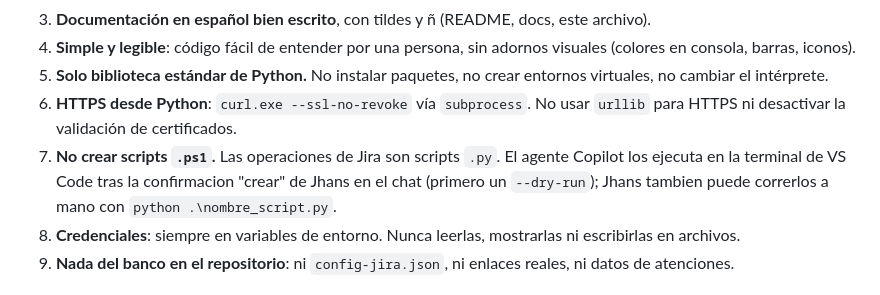
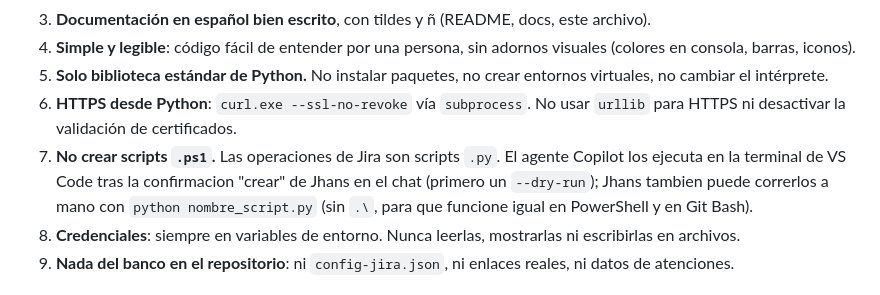
Before and after one commit to tecdesa2531/tec-scc-bescctickets, a Markdown page: CLAUDE.md, the part around the change. Drawn GitHub-style.

```diff
--- a/CLAUDE.md
+++ b/CLAUDE.md
@@ -22,7 +22,7 @@ Los nombres de proyectos, tickets, claves de Jira y herramientas internas que ap
 4. **Simple y legible**: código fácil de entender por una persona, sin adornos visuales (colores en consola, barras, iconos).
 5. **Solo biblioteca estándar de Python.** No instalar paquetes, no crear entornos virtuales, no cambiar el intérprete.
 6. **HTTPS desde Python**: `curl.exe --ssl-no-revoke` vía `subprocess`. No usar `urllib` para HTTPS ni desactivar la validación de certificados.
-7. **No crear scripts `.ps1`.** Las operaciones de Jira son scripts `.py`. El agente Copilot los ejecuta en la terminal de VS Code tras la confirmacion "crear" de Jhans en el chat (primero un `--dry-run`); Jhans tambien puede correrlos a mano con `python .\nombre_script.py`.
+7. **No crear scripts `.ps1`.** Las operaciones de Jira son scripts `.py`. El agente Copilot los ejecuta en la terminal de VS Code tras la confirmacion "crear" de Jhans en el chat (primero un `--dry-run`); Jhans tambien puede correrlos a mano con `python nombre_script.py` (sin `.\`, para que funcione igual en PowerShell y en Git Bash).
 8. **Credenciales**: siempre en variables de entorno. Nunca leerlas, mostrarlas ni escribirlas en archivos.
 9. **Nada del banco en el repositorio**: ni `config-jira.json`, ni enlaces reales, ni datos de atenciones.
 
```
Also changed, not shown: agente-copilot/copilot-instructions.md (+1 -1 lines), docs/guia-puesta-en-marcha.md (+6 -4 lines).
